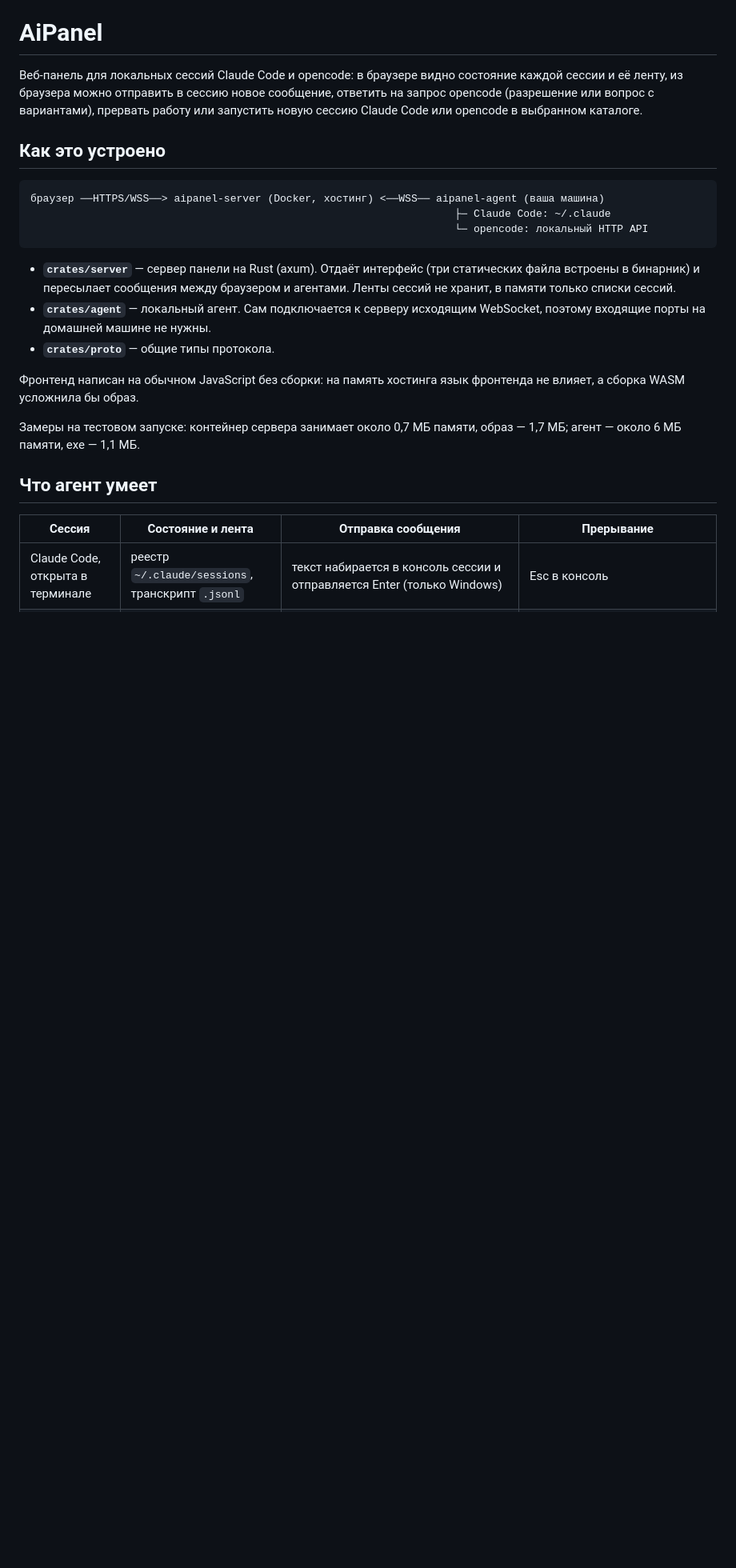
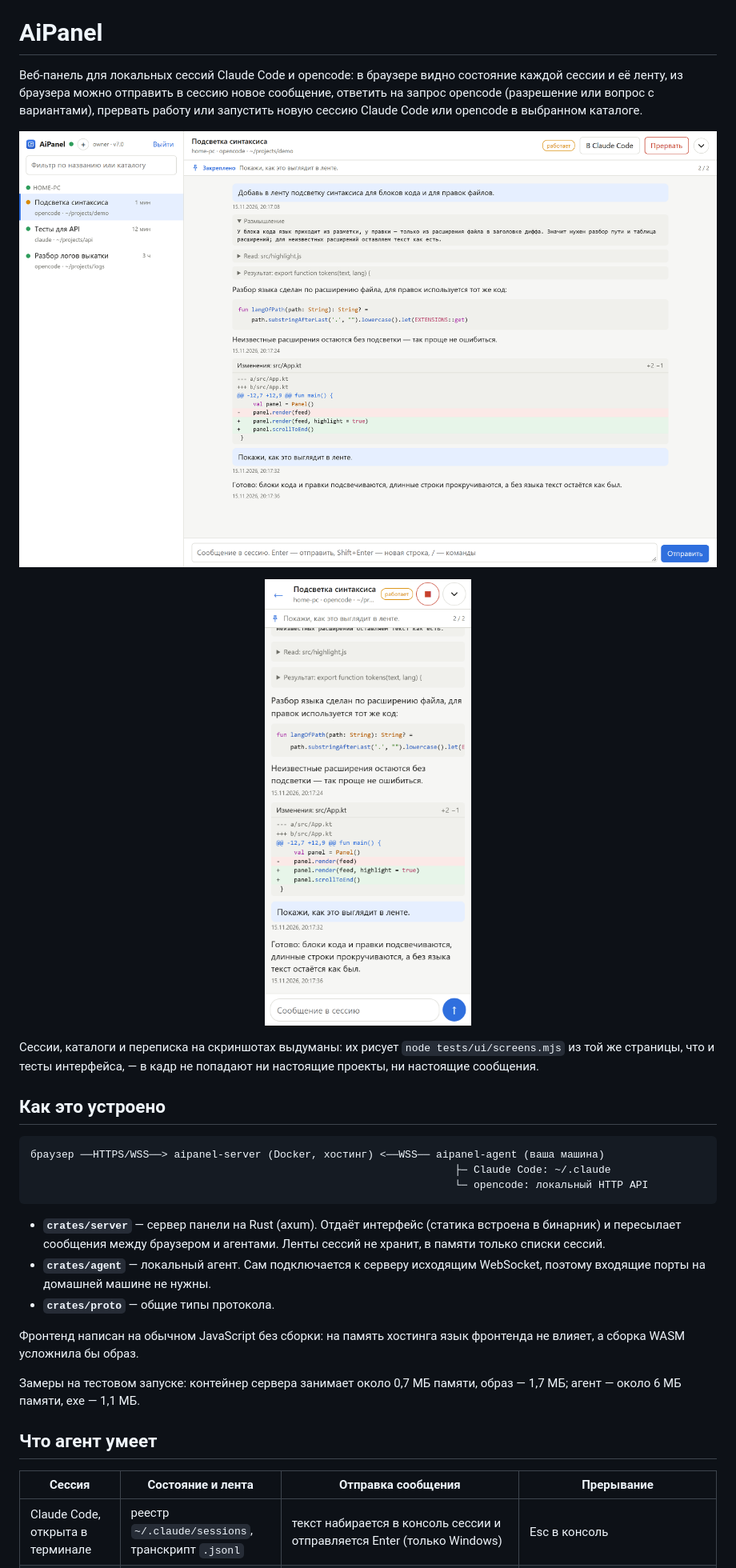
Before and after one commit to agarkoff/aipanel, a Markdown page: README.md, the part around the change. Shown at 80% size. GitHub-like rendering; pictures changed too: docs/screen-feed.png (added), docs/screen-mobile.png (added); blank space fills up the shorter version.

Commit message:
README: синтетические скриншоты панели
Кадры снимает tests/ui/screens.mjs на том же стенде, что и UI-тесты: сессии,
каталоги и переписка выдуманы, настоящие данные машины в кадр не попадают.

````diff
--- a/README.md
+++ b/README.md
@@ -1,6 +1,14 @@
 # AiPanel
 
 Веб-панель для локальных сессий Claude Code и opencode: в браузере видно состояние каждой сессии и её ленту, из браузера можно отправить в сессию новое сообщение, ответить на запрос opencode (разрешение или вопрос с вариантами), прервать работу или запустить новую сессию Claude Code или opencode в выбранном каталоге.
+
+![Лента сессии в браузере](docs/screen-feed.png)
+
+<p align="center">
+  <img src="docs/screen-mobile.png" width="320" alt="Лента сессии на телефоне">
+</p>
+
+Сессии, каталоги и переписка на скриншотах выдуманы: их рисует `node tests/ui/screens.mjs` из той же страницы, что и тесты интерфейса, — в кадр не попадают ни настоящие проекты, ни настоящие сообщения.
 
 ## Как это устроено
 
@@ -10,7 +18,7 @@
                                                                     └─ opencode: локальный HTTP API
 ```
 
-- **`crates/server`** — сервер панели на Rust (axum). Отдаёт интерфейс (три статических файла встроены в бинарник) и пересылает сообщения между браузером и агентами. Ленты сессий не хранит, в памяти только списки сессий.
+- **`crates/server`** — сервер панели на Rust (axum). Отдаёт интерфейс (статика встроена в бинарник) и пересылает сообщения между браузером и агентами. Ленты сессий не хранит, в памяти только списки сессий.
 - **`crates/agent`** — локальный агент. Сам подключается к серверу исходящим WebSocket, поэтому входящие порты на домашней машине не нужны.
 - **`crates/proto`** — общие типы протокола.
 
````
Also changed, not shown: 1 other file.
